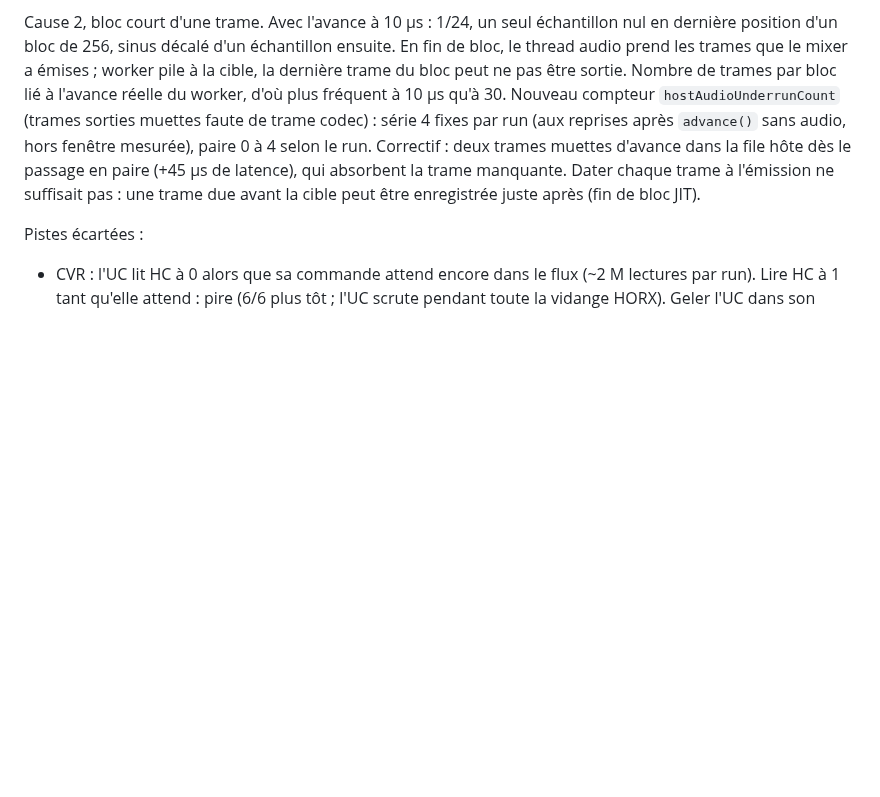
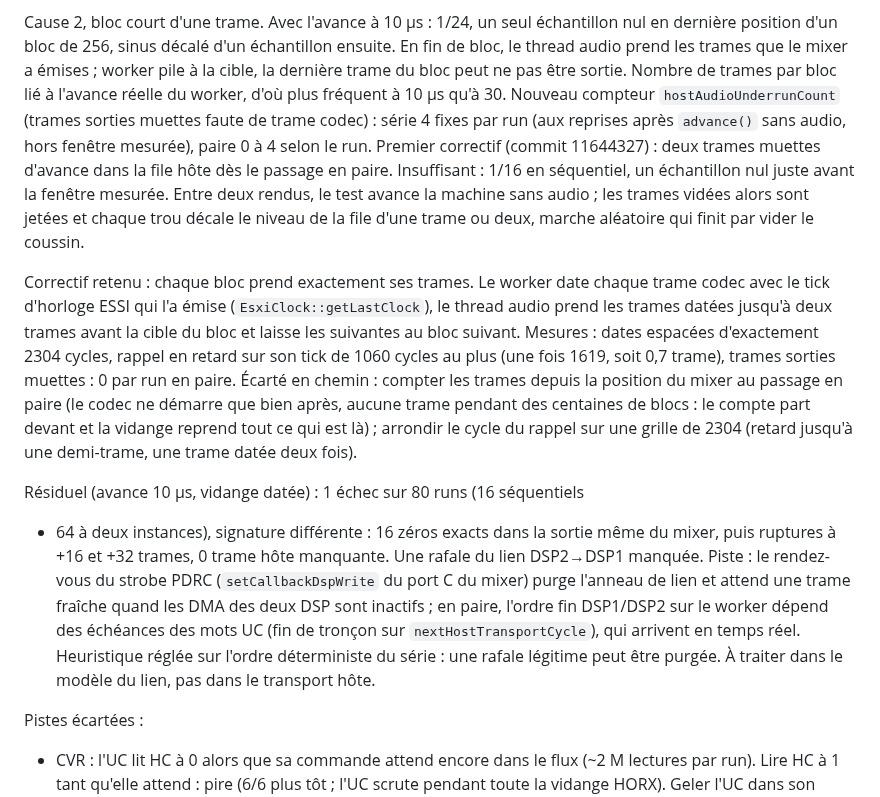
Before and after one commit to c0remusic/MModule, a Markdown page: .scratch/parallel-transport/implementation-log.md, the part around the change. GitHub-like rendering; blank space fills up the shorter version.

Commit message:
Log the dated codec drain and the remaining link dropout
Why the cushion was not enough, how the codec frames are now dated and cut,
the two dating attempts that failed, and the one failure left in 80 runs: a
missed DSP2-to-DSP1 link burst, to be handled in the link model.

```diff
--- a/.scratch/parallel-transport/implementation-log.md
+++ b/.scratch/parallel-transport/implementation-log.md
@@ -611,10 +611,35 @@ pas être sortie. Nombre de trames par bloc lié à l'avance réelle du worker,
 d'où plus fréquent à 10 µs qu'à 30. Nouveau compteur `hostAudioUnderrunCount`
 (trames sorties muettes faute de trame codec) : série 4 fixes par run (aux
 reprises après `advance()` sans audio, hors fenêtre mesurée), paire 0 à 4
-selon le run. Correctif : deux trames muettes d'avance dans la file hôte dès
-le passage en paire (+45 µs de latence), qui absorbent la trame manquante.
-Dater chaque trame à l'émission ne suffisait pas : une trame due avant la
-cible peut être enregistrée juste après (fin de bloc JIT).
+selon le run. Premier correctif (commit 11644327) : deux trames muettes
+d'avance dans la file hôte dès le passage en paire. Insuffisant : 1/16 en
+séquentiel, un échantillon nul juste avant la fenêtre mesurée. Entre deux
+rendus, le test avance la machine sans audio ; les trames vidées alors sont
+jetées et chaque trou décale le niveau de la file d'une trame ou deux, marche
+aléatoire qui finit par vider le coussin.
+
+Correctif retenu : chaque bloc prend exactement ses trames. Le worker date
+chaque trame codec avec le tick d'horloge ESSI qui l'a émise
+(`EsxiClock::getLastClock`), le thread audio prend les trames datées jusqu'à
+deux trames avant la cible du bloc et laisse les suivantes au bloc suivant.
+Mesures : dates espacées d'exactement 2304 cycles, rappel en retard sur son
+tick de 1060 cycles au plus (une fois 1619, soit 0,7 trame), trames sorties
+muettes : 0 par run en paire. Écarté en chemin : compter les trames depuis la
+position du mixer au passage en paire (le codec ne démarre que bien après,
+aucune trame pendant des centaines de blocs : le compte part devant et la
+vidange reprend tout ce qui est là) ; arrondir le cycle du rappel sur une
+grille de 2304 (retard jusqu'à une demi-trame, une trame datée deux fois).
+
+Résiduel (avance 10 µs, vidange datée) : 1 échec sur 80 runs (16 séquentiels
++ 64 à deux instances), signature différente : 16 zéros exacts dans la sortie
+même du mixer, puis ruptures à +16 et +32 trames, 0 trame hôte manquante. Une
+rafale du lien DSP2→DSP1 manquée. Piste : le rendez-vous du strobe PDRC
+(`setCallbackDspWrite` du port C du mixer) purge l'anneau de lien et attend
+une trame fraîche quand les DMA des deux DSP sont inactifs ; en paire, l'ordre
+fin DSP1/DSP2 sur le worker dépend des échéances des mots UC (fin de tronçon
+sur `nextHostTransportCycle`), qui arrivent en temps réel. Heuristique réglée
+sur l'ordre déterministe du série : une rafale légitime peut être purgée. À
+traiter dans le modèle du lien, pas dans le transport hôte.
 
 Pistes écartées :
 - CVR : l'UC lit HC à 0 alors que sa commande attend encore dans le flux
```
